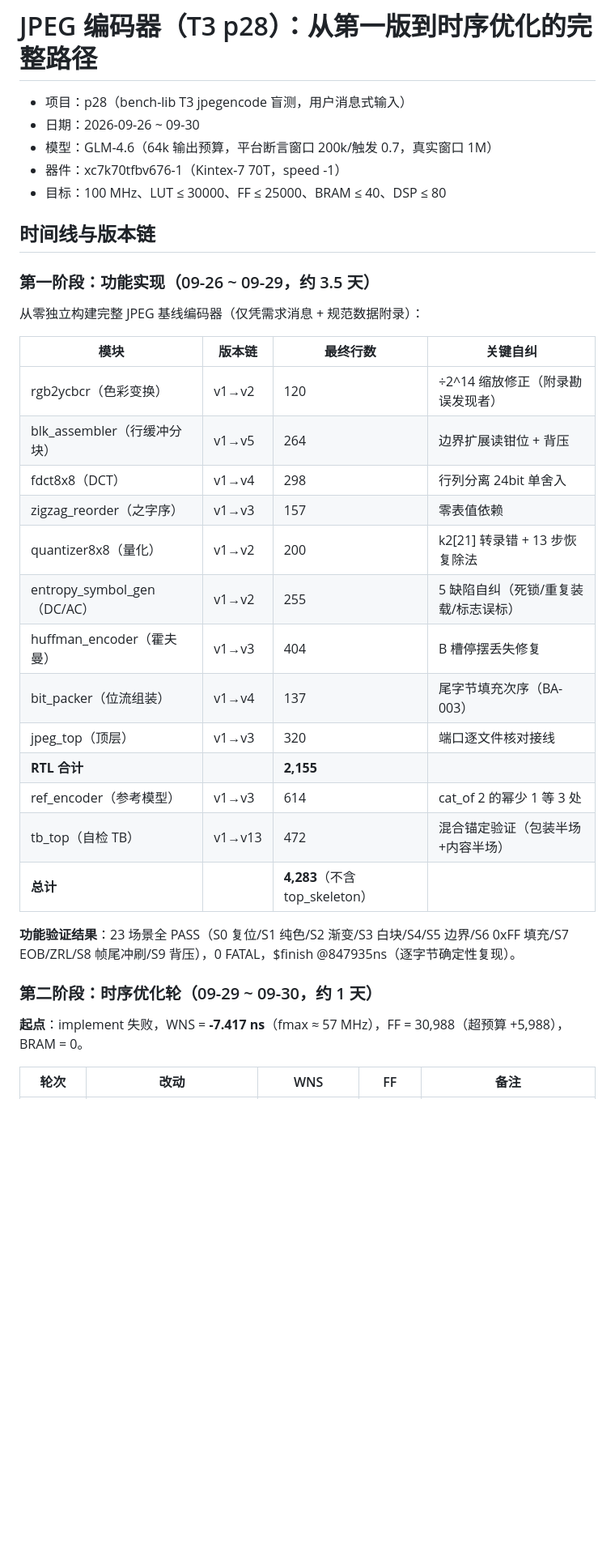
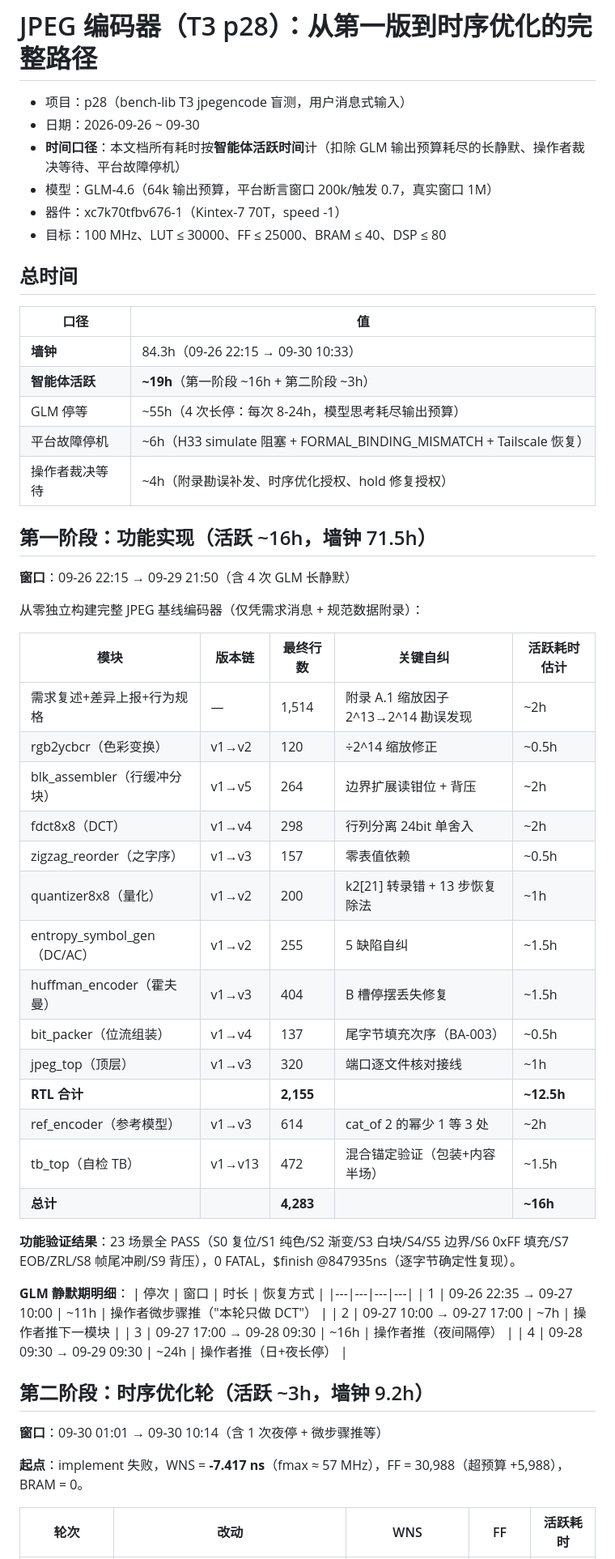
Before and after one commit to whosl/Synthia, a Markdown page: specs/research/bench-lib-t3-jpeg-optimization-path.md, the part around one of its changes. Shown at 81% size. GitHub-like rendering; blank space fills up the shorter version.

Commit message:
docs(spec): T3 JPEG optimization path v2 — time metrics recalculated on active-time basis (16h + 3h active vs 84h wall, with GLM stall breakdown)
Co-Authored-By: Claude Code <noreply@anthropic.com>

```diff
--- a/specs/research/bench-lib-t3-jpeg-optimization-path.md
+++ b/specs/research/bench-lib-t3-jpeg-optimization-path.md
@@ -2,37 +2,59 @@
 
 - 项目：p28（bench-lib T3 jpegencode 盲测，用户消息式输入）
 - 日期：2026-09-26 ~ 09-30
+- **时间口径**：本文档所有耗时按**智能体活跃时间**计（扣除 GLM 输出预算耗尽的长静默、操作者裁决等待、平台故障停机）
 - 模型：GLM-4.6（64k 输出预算，平台断言窗口 200k/触发 0.7，真实窗口 1M）
 - 器件：xc7k70tfbv676-1（Kintex-7 70T，speed -1）
 - 目标：100 MHz、LUT ≤ 30000、FF ≤ 25000、BRAM ≤ 40、DSP ≤ 80
 
-## 时间线与版本链
+## 总时间
 
-### 第一阶段：功能实现（09-26 ~ 09-29，约 3.5 天）
+| 口径 | 值 |
+|---|---|
+| **墙钟** | 84.3h（09-26 22:15 → 09-30 10:33） |
+| **智能体活跃** | **~19h**（第一阶段 ~16h + 第二阶段 ~3h） |
+| GLM 停等 | ~55h（4 次长停：每次 8-24h，模型思考耗尽输出预算） |
+| 平台故障停机 | ~6h（H33 simulate 阻塞 + FORMAL_BINDING_MISMATCH + Tailscale 恢复） |
+| 操作者裁决等待 | ~4h（附录勘误补发、时序优化授权、hold 修复授权） |
+
+## 第一阶段：功能实现（活跃 ~16h，墙钟 71.5h）
+
+**窗口**：09-26 22:15 → 09-29 21:50（含 4 次 GLM 长静默）
 
 从零独立构建完整 JPEG 基线编码器（仅凭需求消息 + 规范数据附录）：
 
-| 模块 | 版本链 | 最终行数 | 关键自纠 |
-|---|---|---|---|
-| rgb2ycbcr（色彩变换） | v1→v2 | 120 | ÷2^14 缩放修正（附录勘误发现者） |
-| blk_assembler（行缓冲分块） | v1→v5 | 264 | 边界扩展读钳位 + 背压 |
-| fdct8x8（DCT） | v1→v4 | 298 | 行列分离 24bit 单舍入 |
-| zigzag_reorder（之字序） | v1→v3 | 157 | 零表值依赖 |
-| quantizer8x8（量化） | v1→v2 | 200 | k2[21] 转录错 + 13 步恢复除法 |
-| entropy_symbol_gen（DC/AC） | v1→v2 | 255 | 5 缺陷自纠（死锁/重复装载/标志误标） |
-| huffman_encoder（霍夫曼） | v1→v3 | 404 | B 槽停摆丢失修复 |
-| bit_packer（位流组装） | v1→v4 | 137 | 尾字节填充次序（BA-003） |
-| jpeg_top（顶层） | v1→v3 | 320 | 端口逐文件核对接线 |
-| **RTL 合计** | | **2,155** | |
-| ref_encoder（参考模型） | v1→v3 | 614 | cat_of 2 的幂少 1 等 3 处 |
-| tb_top（自检 TB） | v1→v13 | 472 | 混合锚定验证（包装半场+内容半场） |
-| **总计** | | **4,283**（不含 top_skeleton） | |
+| 模块 | 版本链 | 最终行数 | 关键自纠 | 活跃耗时估计 |
+|---|---|---|---|---|
+| 需求复述+差异上报+行为规格 | — | 1,514 | 附录 A.1 缩放因子 2^13→2^14 勘误发现 | ~2h |
+| rgb2ycbcr（色彩变换） | v1→v2 | 120 | ÷2^14 缩放修正 | ~0.5h |
+| blk_assembler（行缓冲分块） | v1→v5 | 264 | 边界扩展读钳位 + 背压 | ~2h |
+| fdct8x8（DCT） | v1→v4 | 298 | 行列分离 24bit 单舍入 | ~2h |
+| zigzag_reorder（之字序） | v1→v3 | 157 | 零表值依赖 | ~0.5h |
+| quantizer8x8（量化） | v1→v2 | 200 | k2[21] 转录错 + 13 步恢复除法 | ~1h |
+| entropy_symbol_gen（DC/AC） | v1→v2 | 255 | 5 缺陷自纠 | ~1.5h |
+| huffman_encoder（霍夫曼） | v1→v3 | 404 | B 槽停摆丢失修复 | ~1.5h |
+| bit_packer（位流组装） | v1→v4 | 137 | 尾字节填充次序（BA-003） | ~0.5h |
+| jpeg_top（顶层） | v1→v3 | 320 | 端口逐文件核对接线 | ~1h |
+| **RTL 合计** | | **2,155** | | **~12.5h** |
+| ref_encoder（参考模型） | v1→v3 | 614 | cat_of 2 的幂少 1 等 3 处 | ~2h |
+| tb_top（自检 TB） | v1→v13 | 472 | 混合锚定验证（包装+内容半场） | ~1.5h |
+| **总计** | | **4,283** | | **~16h** |
 
 **功能验证结果**：23 场景全 PASS（S0 复位/S1 纯色/S2 渐变/S3 白块/S4/S5 边界/S6 0xFF 填充/S7 EOB/ZRL/S8 帧尾冲刷/S9 背压），0 FATAL，$finish @847935ns（逐字节确定性复现）。
 
-### 第二阶段：时序优化轮（09-29 ~ 09-30，约 1 天）
+**GLM 静默期明细**：
+| 停次 | 窗口 | 时长 | 恢复方式 |
+|---|---|---|---|
+| 1 | 09-26 22:35 → 09-27 10:00 | ~11h | 操作者微步骤推（"本轮只做 DCT"） |
+| 2 | 09-27 10:00 → 09-27 17:00 | ~7h | 操作者推下一模块 |
+| 3 | 09-27 17:00 → 09-28 09:30 | ~16h | 操作者推（夜间隔停） |
+| 4 | 09-28 09:30 → 09-29 09:30 | ~24h | 操作者推（日+夜长停） |
+
+## 第二阶段：时序优化轮（活跃 ~3h，墙钟 9.2h）
+
+**窗口**：09-30 01:01 → 09-30 10:14（含 1 次夜停 + 微步骤推等）
 
 **起点**：implement 失败，WNS = **-7.417 ns**（fmax ≈ 57 MHz），FF = 30,988（超预算 +5,988），BRAM = 0。
 
-| 轮次 | 改动 | WNS | FF | 备注 |
+| 轮次 | 改动 | WNS | FF | 活跃耗时 |
 |---|---|---|---|---|
```
Also changed, not shown: other parts of specs/research/bench-lib-t3-jpeg-optimization-path.md (+10 -8 lines).
